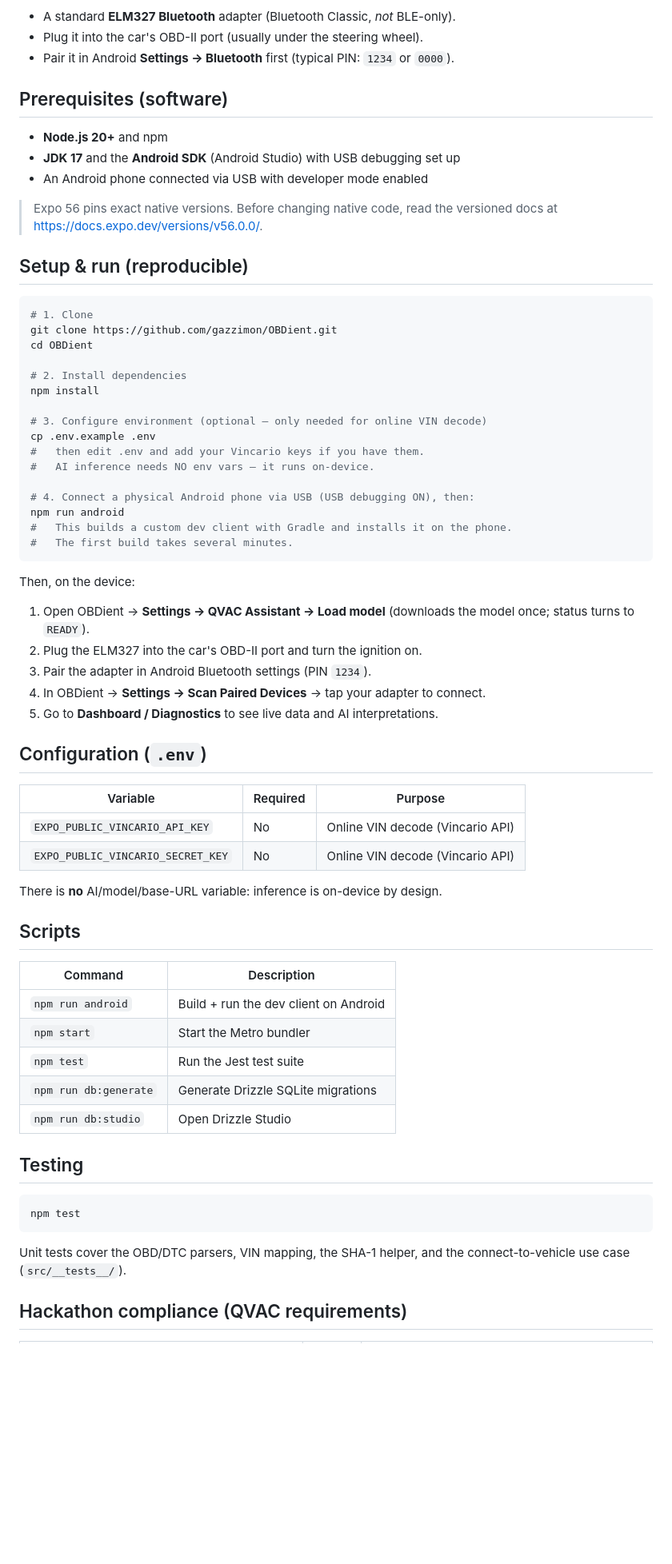
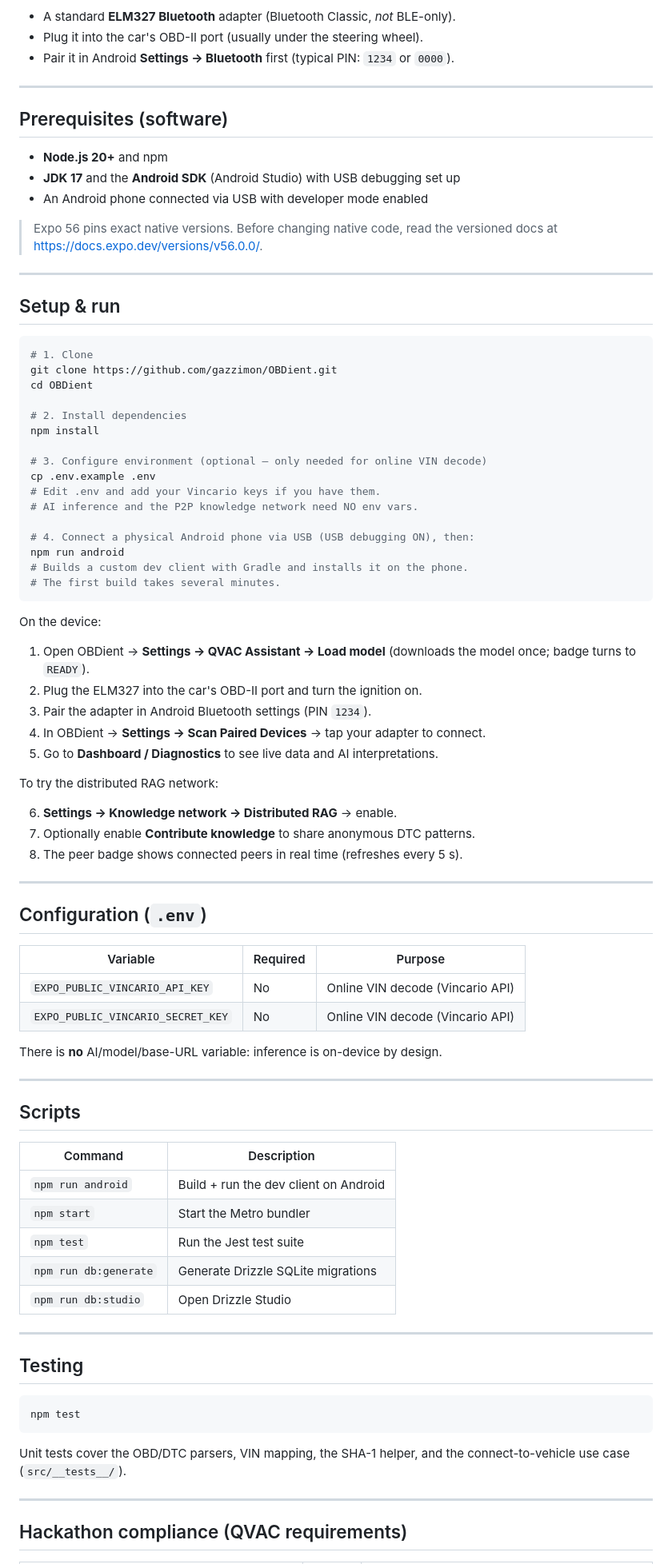
Before and after one commit to gazzimon/OBDient, a Markdown page: README.md, the part around one of its changes. Shown at 80% size. GitHub-like rendering; blank space fills up the shorter version.

````diff
--- a/README.md
+++ b/README.md
@@ -89,6 +169,8 @@ src/
 - A standard **ELM327 Bluetooth** adapter (Bluetooth Classic, *not* BLE-only).
 - Plug it into the car's OBD-II port (usually under the steering wheel).
 - Pair it in Android **Settings → Bluetooth** first (typical PIN: `1234` or `0000`).
+
+---
 
 ## Prerequisites (software)
 
@@ -99,7 +181,9 @@ src/
 > Expo 56 pins exact native versions. Before changing native code, read the
 > versioned docs at <https://docs.expo.dev/versions/v56.0.0/>.
 
-## Setup & run (reproducible)
+---
+
+## Setup & run
 
 ```bash
 # 1. Clone
@@ -111,42 +195,54 @@ npm install
 
 # 3. Configure environment (optional — only needed for online VIN decode)
 cp .env.example .env
-#   then edit .env and add your Vincario keys if you have them.
-#   AI inference needs NO env vars — it runs on-device.
+# Edit .env and add your Vincario keys if you have them.
+# AI inference and the P2P knowledge network need NO env vars.
 
 # 4. Connect a physical Android phone via USB (USB debugging ON), then:
 npm run android
-#   This builds a custom dev client with Gradle and installs it on the phone.
-#   The first build takes several minutes.
+# Builds a custom dev client with Gradle and installs it on the phone.
+# The first build takes several minutes.
 ```
 
-Then, on the device:
+On the device:
 
 1. Open OBDient → **Settings → QVAC Assistant → Load model**
-   (downloads the model once; status turns to `READY`).
+   (downloads the model once; badge turns to `READY`).
 2. Plug the ELM327 into the car's OBD-II port and turn the ignition on.
 3. Pair the adapter in Android Bluetooth settings (PIN `1234`).
 4. In OBDient → **Settings → Scan Paired Devices** → tap your adapter to connect.
 5. Go to **Dashboard / Diagnostics** to see live data and AI interpretations.
 
+To try the distributed RAG network:
+
+6. **Settings → Knowledge network → Distributed RAG** → enable.
+7. Optionally enable **Contribute knowledge** to share anonymous DTC patterns.
+8. The peer badge shows connected peers in real time (refreshes every 5 s).
+
+---
+
 ## Configuration (`.env`)
 
-| Variable                          | Required | Purpose                              |
-|-----------------------------------|----------|--------------------------------------|
-| `EXPO_PUBLIC_VINCARIO_API_KEY`    | No       | Online VIN decode (Vincario API)     |
-| `EXPO_PUBLIC_VINCARIO_SECRET_KEY` | No       | Online VIN decode (Vincario API)     |
+| Variable                          | Required | Purpose                          |
+|-----------------------------------|----------|----------------------------------|
+| `EXPO_PUBLIC_VINCARIO_API_KEY`    | No       | Online VIN decode (Vincario API) |
+| `EXPO_PUBLIC_VINCARIO_SECRET_KEY` | No       | Online VIN decode (Vincario API) |
 
 There is **no** AI/model/base-URL variable: inference is on-device by design.
 
+---
+
 ## Scripts
 
-| Command              | Description                              |
-|----------------------|------------------------------------------|
-| `npm run android`    | Build + run the dev client on Android    |
-| `npm start`          | Start the Metro bundler                  |
-| `npm test`           | Run the Jest test suite                  |
-| `npm run db:generate`| Generate Drizzle SQLite migrations       |
-| `npm run db:studio`  | Open Drizzle Studio                      |
+| Command               | Description                           |
+|-----------------------|---------------------------------------|
+| `npm run android`     | Build + run the dev client on Android |
+| `npm start`           | Start the Metro bundler               |
+| `npm test`            | Run the Jest test suite               |
+| `npm run db:generate` | Generate Drizzle SQLite migrations    |
+| `npm run db:studio`   | Open Drizzle Studio                   |
+
+---
 
 ## Testing
 
@@ -157,5 +253,7 @@ npm test
 Unit tests cover the OBD/DTC parsers, VIN mapping, the SHA-1 helper, and the
 connect-to-vehicle use case (`src/__tests__/`).
 
+---
+
 ## Hackathon compliance (QVAC requirements)
 
````
Also changed, not shown: other parts of README.md (+109 -35 lines).
